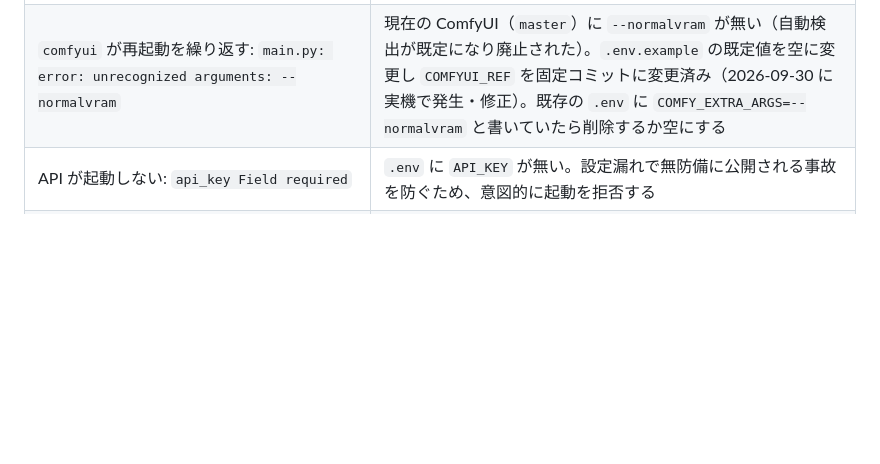
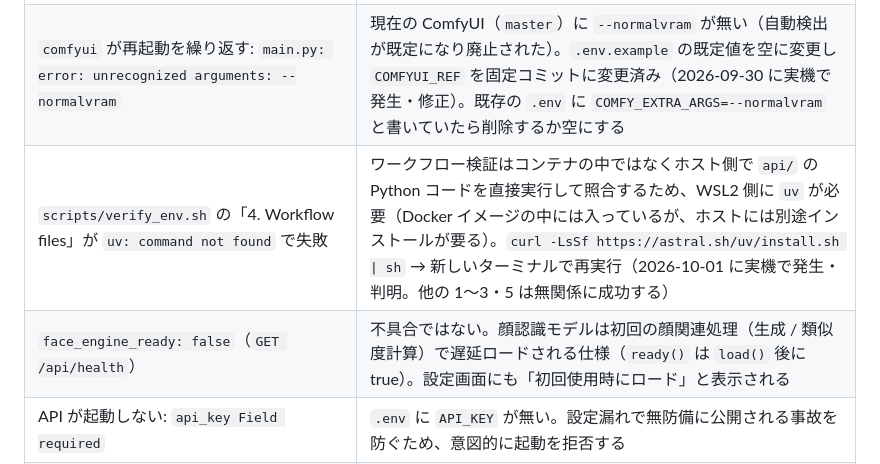
Before and after one commit to tasuku-kobayashi/everkano, a Markdown page: portrait-studio/docs/TROUBLESHOOTING.md, the part around the change. Drawn GitHub-style; blank space fills up the shorter version.

```diff
--- a/portrait-studio/docs/TROUBLESHOOTING.md
+++ b/portrait-studio/docs/TROUBLESHOOTING.md
@@ -10,6 +10,8 @@
 | `docker compose build comfyui` で `groupadd: GID '1000' already exists` | ベースイメージに既に uid/gid 1000 のアカウントがある。`docker/setup_user.sh` がそれを comfy / app へ改名する方式に修正済み（2026-09-30 に実機で発生・修正）。`git pull` してから再ビルド |
 | API が起動しない: `PermissionError: [Errno 13] Permission denied: '/data/images'` | API コンテナの `app` ユーザーの uid/gid が `DATA_DIR` の所有者と違う。`api/Dockerfile` の `app` を `COMFY_UID`/`COMFY_GID`（既定 1000）に合わせる方式に修正済み（2026-09-30 に実機で発生・修正）。`git pull` してから再ビルド |
 | `comfyui` が再起動を繰り返す: `main.py: error: unrecognized arguments: --normalvram` | 現在の ComfyUI（`master`）に `--normalvram` が無い（自動検出が既定になり廃止された）。`.env.example` の既定値を空に変更し `COMFYUI_REF` を固定コミットに変更済み（2026-09-30 に実機で発生・修正）。既存の `.env` に `COMFY_EXTRA_ARGS=--normalvram` と書いていたら削除するか空にする |
+| `scripts/verify_env.sh` の「4. Workflow files」が `uv: command not found` で失敗 | ワークフロー検証はコンテナの中ではなくホスト側で `api/` の Python コードを直接実行して照合するため、WSL2 側に `uv` が必要（Docker イメージの中には入っているが、ホストには別途インストールが要る）。`curl -LsSf https://astral.sh/uv/install.sh \| sh` → 新しいターミナルで再実行（2026-10-01 に実機で発生・判明。他の 1〜3・5 は無関係に成功する） |
+| `face_engine_ready: false`（`GET /api/health`） | 不具合ではない。顔認識モデルは初回の顔関連処理（生成 / 類似度計算）で遅延ロードされる仕様（`ready()` は `load()` 後に true）。設定画面にも「初回使用時にロード」と表示される |
 | API が起動しない: `api_key Field required` | `.env` に `API_KEY` が無い。設定漏れで無防備に公開される事故を防ぐため、意図的に起動を拒否する |
 | API が起動しない: `必須の title がありません` | ワークフロー JSON のノードに `_meta.title` が無い / 名前が違う。`workflows/WORKFLOW_NOTES.md` の表に合わせる |
 | `GET /api/health` が 503 | ComfyUI に接続できない。`docker compose logs comfyui`、`COMFY_URL`（コンテナ内は `http://comfyui:8188`） |
```
Also changed, not shown: portrait-studio/docs/SETUP_WSL2.md (+5 -1 lines).
